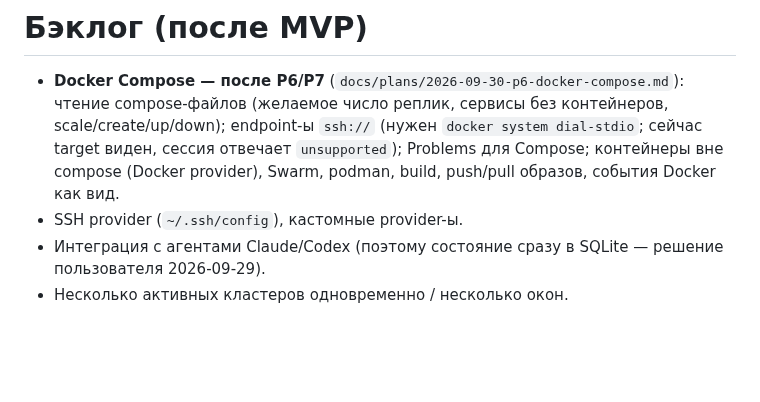
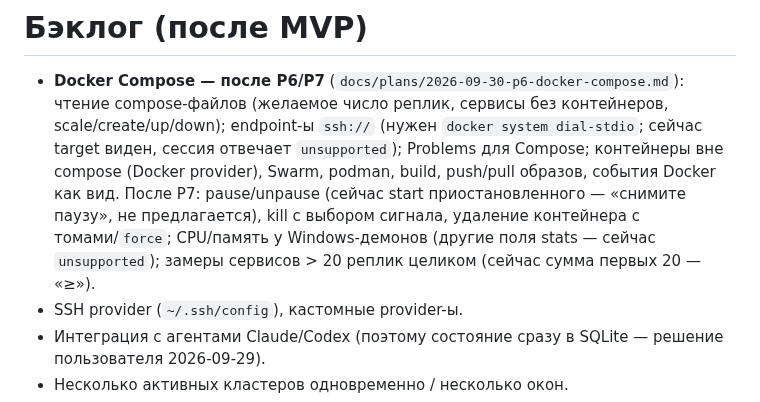
Before and after one commit to Sipaha/spk-ocular, a Markdown page: docs/backlog.md, the part around the change. Rendered like a GitHub page; blank space fills up the shorter version.

```diff
--- a/docs/backlog.md
+++ b/docs/backlog.md
@@ -4,7 +4,10 @@
   compose-файлов (желаемое число реплик, сервисы без контейнеров, scale/create/up/down);
   endpoint-ы `ssh://` (нужен `docker system dial-stdio`; сейчас target виден, сессия отвечает
   `unsupported`); Problems для Compose; контейнеры вне compose (Docker provider), Swarm, podman,
-  build, push/pull образов, события Docker как вид.
+  build, push/pull образов, события Docker как вид. После P7: pause/unpause (сейчас start
+  приостановленного — «снимите паузу», не предлагается), kill с выбором сигнала, удаление
+  контейнера с томами/`force`; CPU/память у Windows-демонов (другие поля stats — сейчас
+  `unsupported`); замеры сервисов > 20 реплик целиком (сейчас сумма первых 20 — «≥»).
 - SSH provider (`~/.ssh/config`), кастомные provider-ы.
 - Интеграция с агентами Claude/Codex (поэтому состояние сразу в SQLite — решение пользователя
   2026-09-29).
```
Also changed, not shown: docs/plans/2026-09-30-p6-docker-compose.md (+22 -2 lines).
